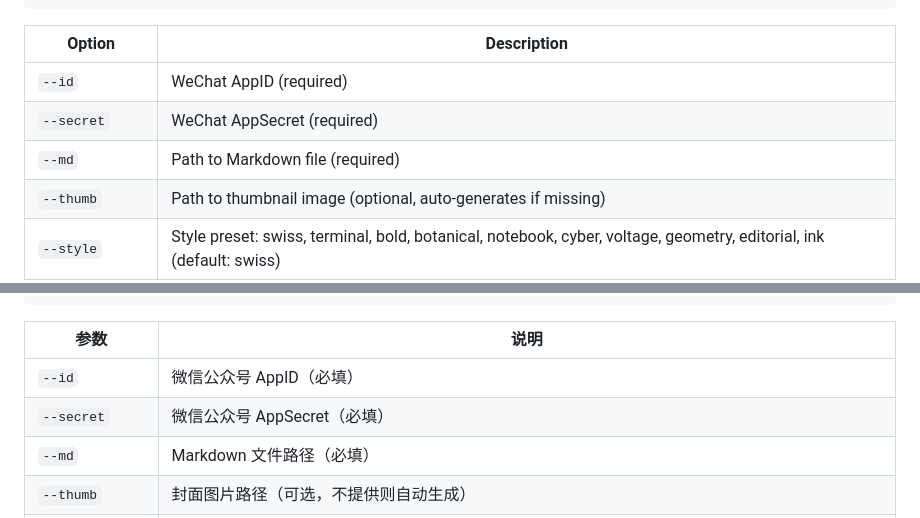
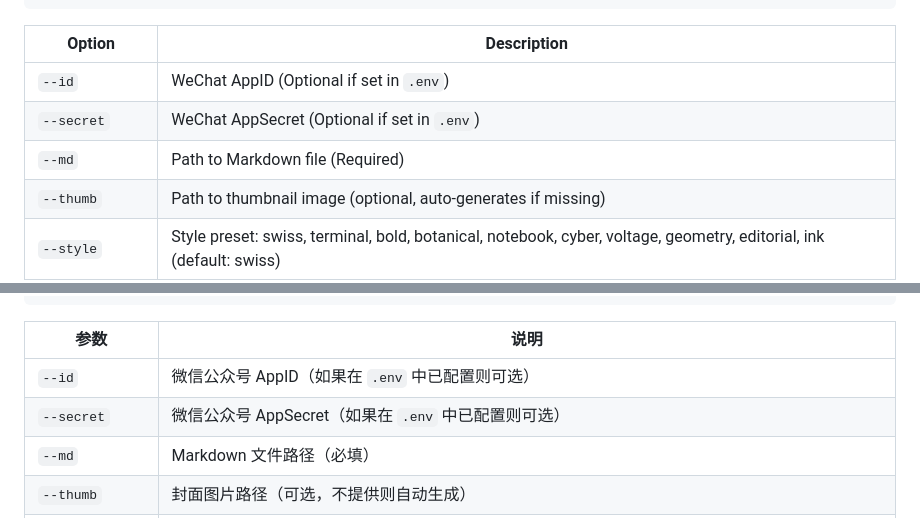
Before and after one commit to walk4rever/publish-md-to-wechat, a Markdown page: README.md, 2 parts joined by grey strips. Rendered like a GitHub page.

Commit message:
docs: mark --id and --secret as optional in README if .env is present

```diff
--- a/README.md
+++ b/README.md
@@ -55,9 +55,9 @@ python3 scripts/wechat_publisher.py \
 
 | Option | Description |
 |--------|-------------|
-| `--id` | WeChat AppID (required) |
-| `--secret` | WeChat AppSecret (required) |
-| `--md` | Path to Markdown file (required) |
+| `--id` | WeChat AppID (Optional if set in `.env`) |
+| `--secret` | WeChat AppSecret (Optional if set in `.env`) |
+| `--md` | Path to Markdown file (Required) |
 | `--thumb` | Path to thumbnail image (optional, auto-generates if missing) |
 | `--style` | Style preset: swiss, terminal, bold, botanical, notebook, cyber, voltage, geometry, editorial, ink (default: swiss) |
 | `--title` | Article title (auto-detects from MD if omitted) |
@@ -213,8 +213,8 @@ python3 scripts/wechat_publisher.py \
 
 | 参数 | 说明 |
 |------|------|
-| `--id` | 微信公众号 AppID（必填） |
-| `--secret` | 微信公众号 AppSecret（必填） |
+| `--id` | 微信公众号 AppID（如果在 `.env` 中已配置则可选） |
+| `--secret` | 微信公众号 AppSecret（如果在 `.env` 中已配置则可选） |
 | `--md` | Markdown 文件路径（必填） |
 | `--thumb` | 封面图片路径（可选，不提供则自动生成） |
 | `--style` | 风格预设：swiss, terminal, bold, botanical, notebook, cyber, voltage, geometry, editorial, ink（默认：swiss） |
```
